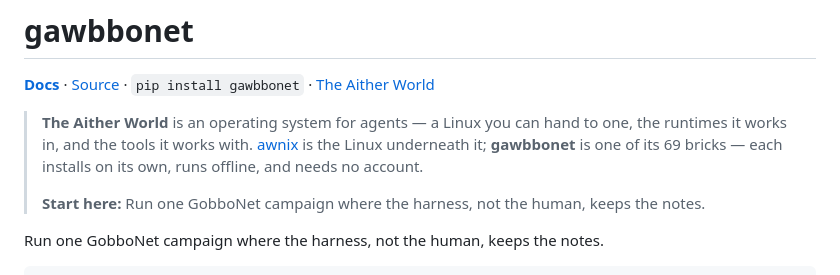
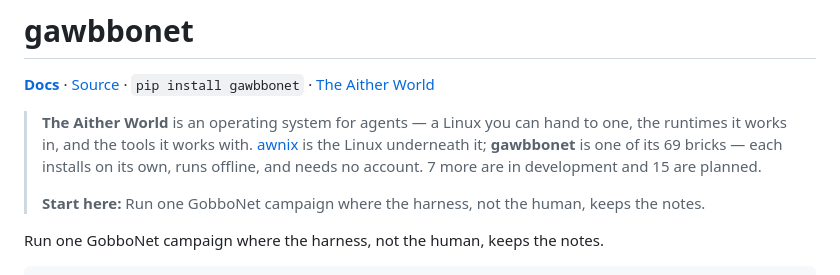
Before and after one commit to Aitherium/gawbbonet, a Markdown page: README.md, the part around one of its changes. Rendered like a GitHub page.

```diff
--- a/README.md
+++ b/README.md
@@ -4,7 +4,7 @@
 
 **[Docs](https://aitherium.github.io/gawbbonet/)**  ·  [Source](https://github.com/Aitherium/gawbbonet)  ·  `pip install gawbbonet`  ·  [The Aither World](https://aitherium.github.io/)
 
-> **The Aither World** is an operating system for agents — a Linux you can hand to one, the runtimes it works in, and the tools it works with. [awnix](https://github.com/Aitherium/awnix) is the Linux underneath it; **gawbbonet** is one of its 69 bricks — each installs on its own, runs offline, and needs no account.
+> **The Aither World** is an operating system for agents — a Linux you can hand to one, the runtimes it works in, and the tools it works with. [awnix](https://github.com/Aitherium/awnix) is the Linux underneath it; **gawbbonet** is one of its 69 bricks — each installs on its own, runs offline, and needs no account. 7 more are in development and 15 are planned.
 >
 > **Start here:** Run one GobboNet campaign where the harness, not the human, keeps the notes.
 
```
Also changed, not shown: other parts of README.md (+14 -14 lines).
